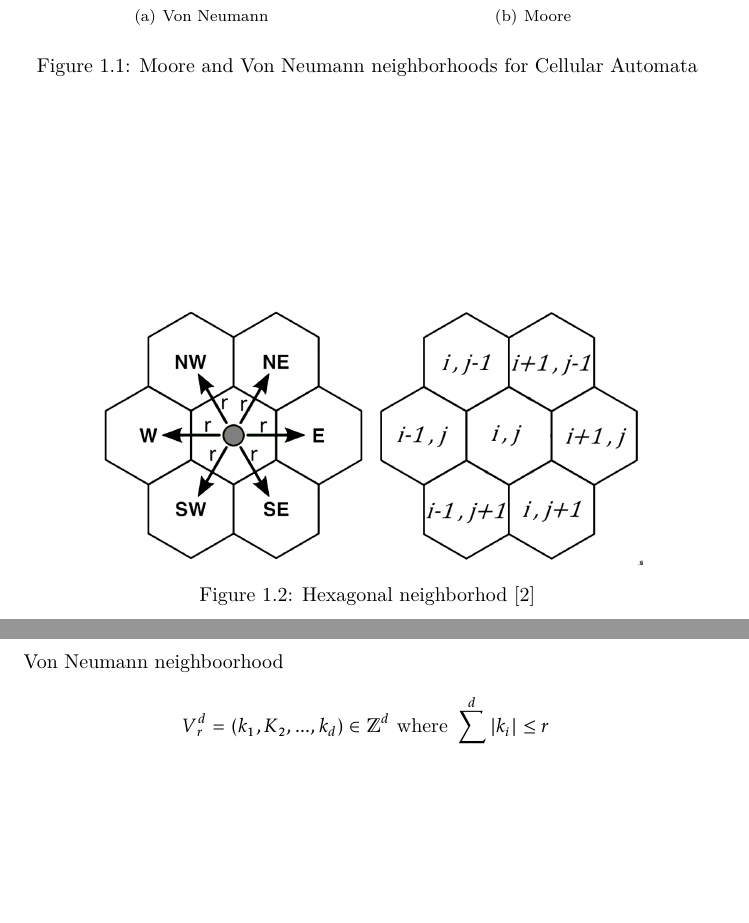
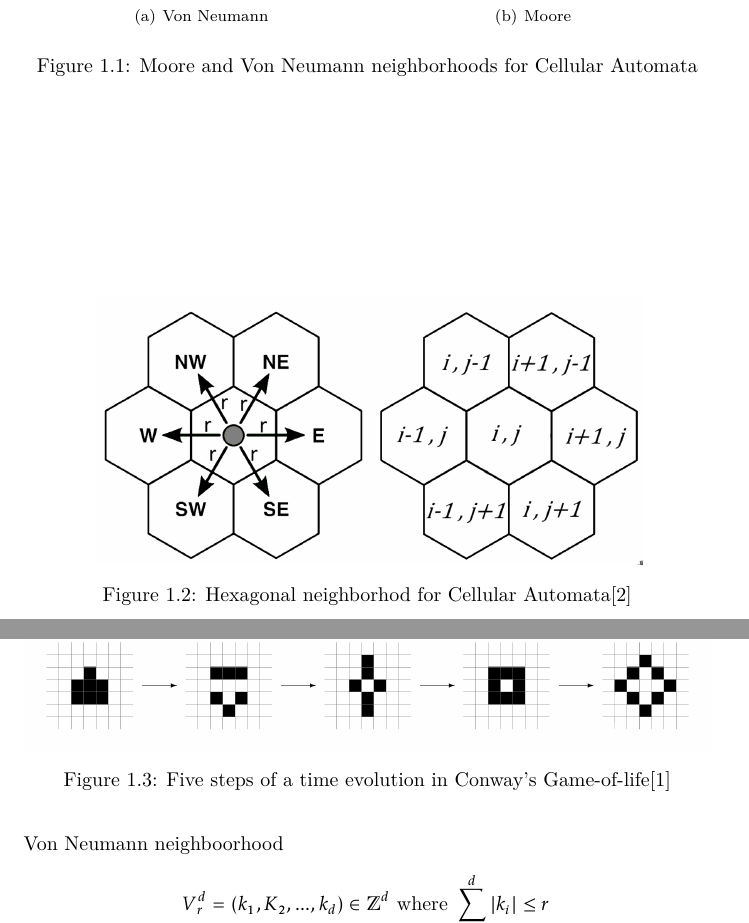
Before and after one commit to avivace/Physarum, a LaTeX document (docs/report.tex, which reads docs/1_introduction.tex): two parts of pages 7 and 8 of 21, joined at a grey line, cut so that both start at the same text, the shorter picture padded with empty space. Compiled offline with XeLaTeX.

Commit message:
Game of life example picture

```diff
--- a/docs/1_introduction.tex
+++ b/docs/1_introduction.tex
@@ -90,7 +90,7 @@ A CA is a 4-tuple $A=(d, S,N,f)$ where
   \centering
     \includegraphics[width=0.8\textwidth]{hex_n}%
 
-  \caption{Hexagonal neighborhod \cite{hex_phy}}
+  \caption{Hexagonal neighborhod for Cellular Automata\cite{hex_phy}}
   \label{fig:hex_n}
 \end{figure*}
 
@@ -110,6 +110,15 @@ $$V_r^d = (k_1, K_2,...,k_d) \in \mathds{Z}^d \text{ where } \sum_{i=1}^{d} |k_i
 
 
 \subsection{Examples}
+
+\begin{figure*}
+  \centering
+    \includegraphics[width=1\textwidth]{gameoflife_example}%
+
+  \caption{Five steps of a time evolution in Conway's Game-of-life\cite{canotes}}
+  \label{fig:gameoflife}
+\end{figure*}
+
 
 \par
 The most known CA in the scientific literature is \textit{Game of Life}, devised by the John Horton Conway in 1970 with the intention of producing a simple model of von Neumann's idea of the machine capable of reproducing itself and simulate a Turing machine.
```
Also changed, not shown: docs/gameoflife_example.png (added).
